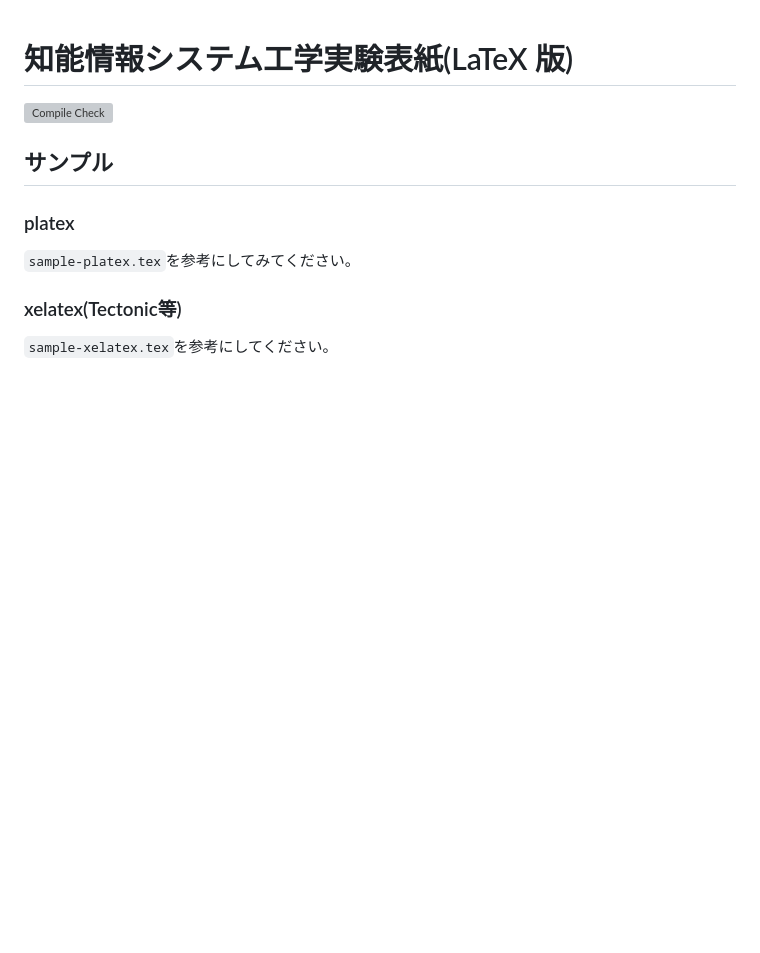
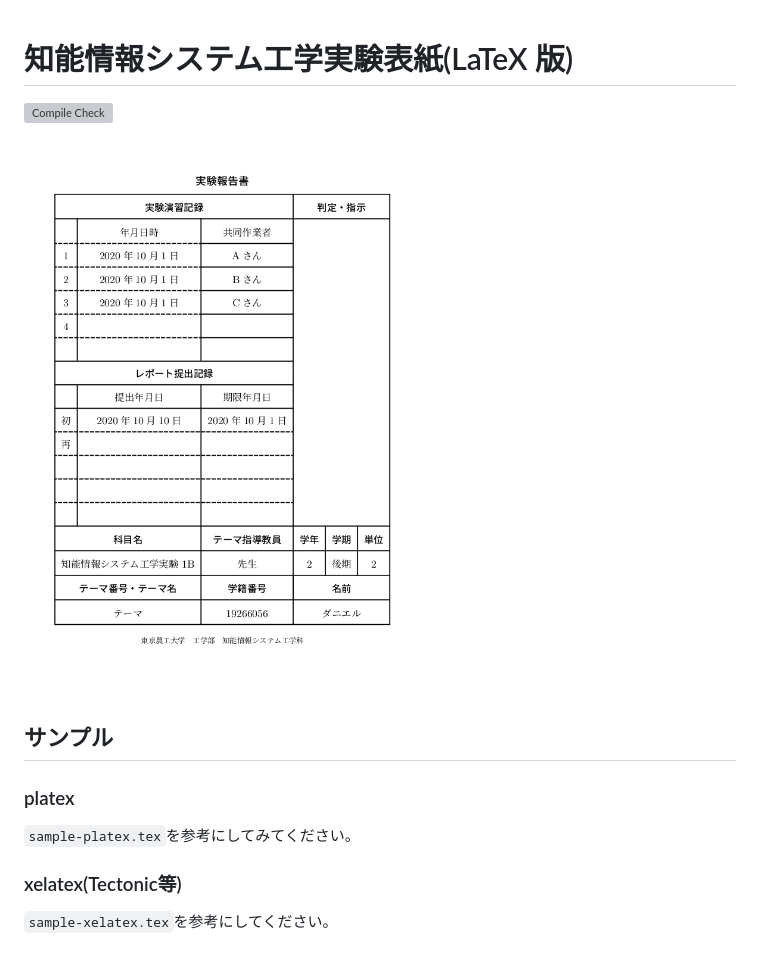
Before and after one commit to pineapplehunter/tuat-tex, a Markdown page: README.md, the part around the change. Rendered like a GitHub page; pictures changed too: Screenshot.png (added); blank space fills up the shorter version; grey boxes are pictures that could not be loaded.

Commit message:
READMEにスクリーンショットを追加

```diff
--- a/README.md
+++ b/README.md
@@ -1,6 +1,8 @@
 # 知能情報システム工学実験表紙(LaTeX 版)
 
 [![Compile Check](https://github.com/pineapplehunter/tuat-tex/workflows/Compile%20Check/badge.svg)](https://github.com/pineapplehunter/tuat-tex/actions)
+
+![スクリーンショット](Screenshot.png)
 
 ## サンプル
 ### platex
```
